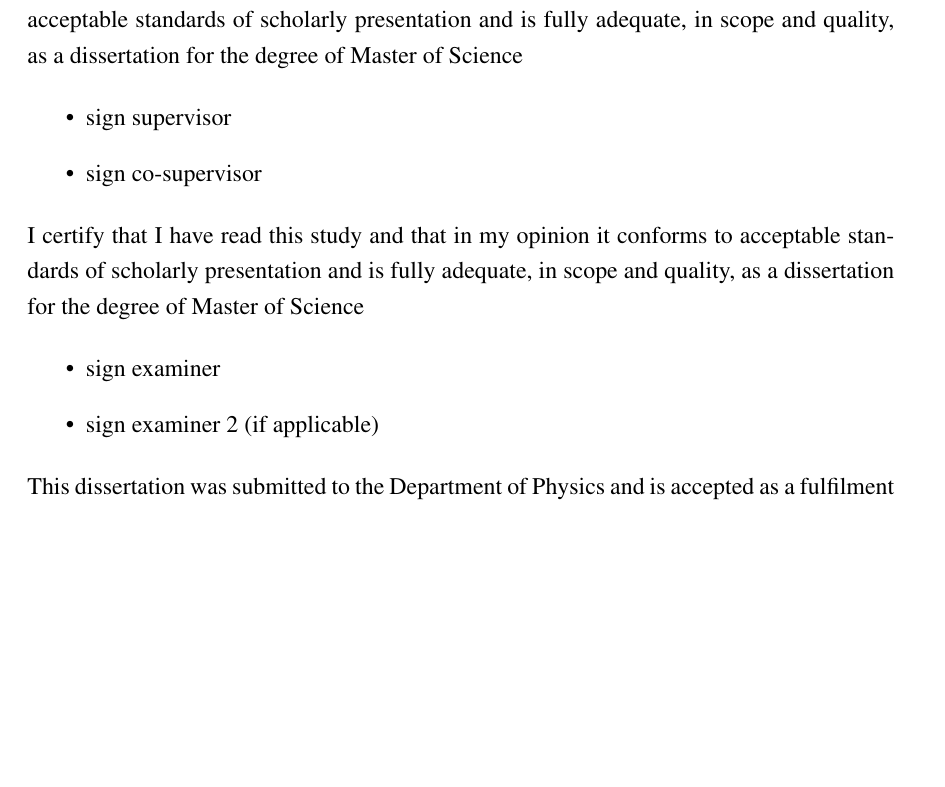
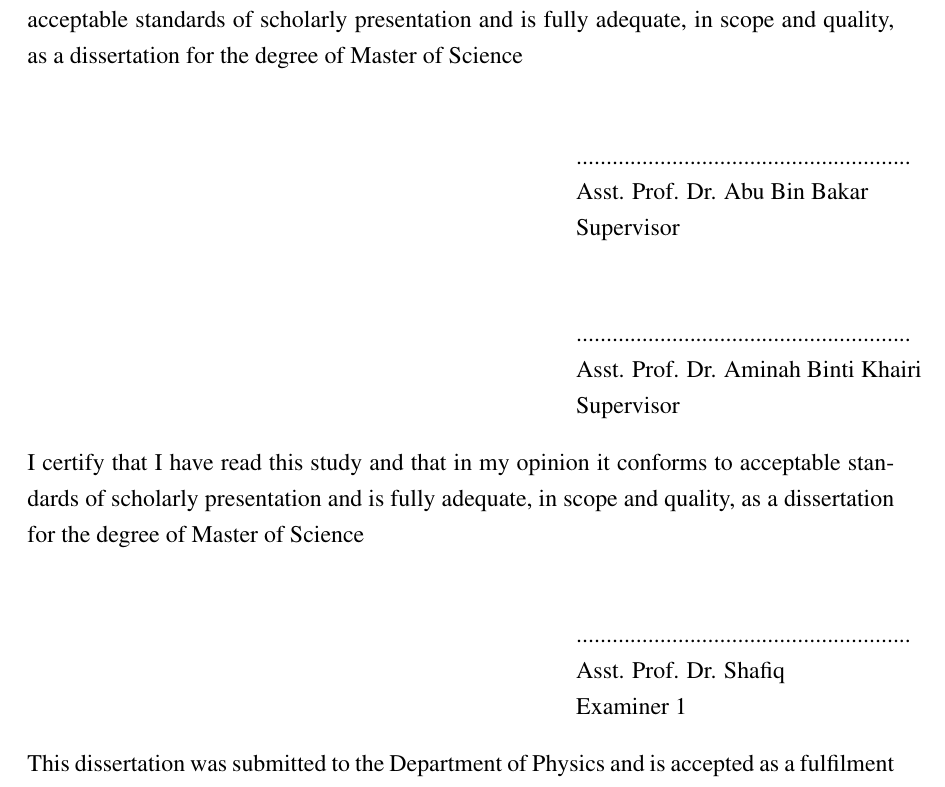
Before and after one commit to DenHafiz69/iium-thesis, a LaTeX thesis (thesis.tex, which reads approval.tex): part of page 3 of 9, cut so that both start at the same text, the shorter picture padded with empty space. Compiled offline with pdfLaTeX.

Commit message:
Add perfoninfo on approval page

```diff
--- a/approval.tex
+++ b/approval.tex
@@ -3,17 +3,17 @@
 
 \noindent I certify that I have supervised and read this study and that in my opinion, it conforms to acceptable standards of scholarly presentation and is fully adequate, in scope and quality, as a dissertation for the degree of Master of Science
 
-\begin{itemize}
-    \item sign supervisor
-    \item sign co-supervisor
-\end{itemize}
+\personinfo{Asst. Prof. Dr. Abu Bin Bakar}{Supervisor}
+
+\personinfo{Asst. Prof. Dr. Aminah Binti Khairi}{Supervisor}
+
+\vspace{0.5cm}
 
 \noindent I certify that I have read this study and that in my opinion it conforms to acceptable standards of scholarly presentation and is fully adequate, in scope and quality, as a dissertation for the degree of Master of Science
 
-\begin{itemize}
-    \item sign examiner
-    \item sign examiner 2 (if applicable)
-\end{itemize}
+\personinfo{Asst. Prof. Dr. Shafiq}{Examiner 1}
+
+\vspace{0.5cm}
 
 \noindent This dissertation was submitted to the Department of Physics and is accepted as a fulfilment of the requirement for the degree of Master of Science
 
--- a/thesis.tex
+++ b/thesis.tex
@@ -5,6 +5,8 @@
 \usepackage[left=3.8cm, top=2.5cm, right=2.5cm, bottom=2.5cm]{geometry}
 \usepackage{lipsum}
 \usepackage{hyperref}
+
+\usepackage{tabularx}
 
 \title{Put Your Title In Here}
 \author{Your Name}
```
Also changed, not shown: iium.cls (+11 -0 lines), thesis.pdf.
